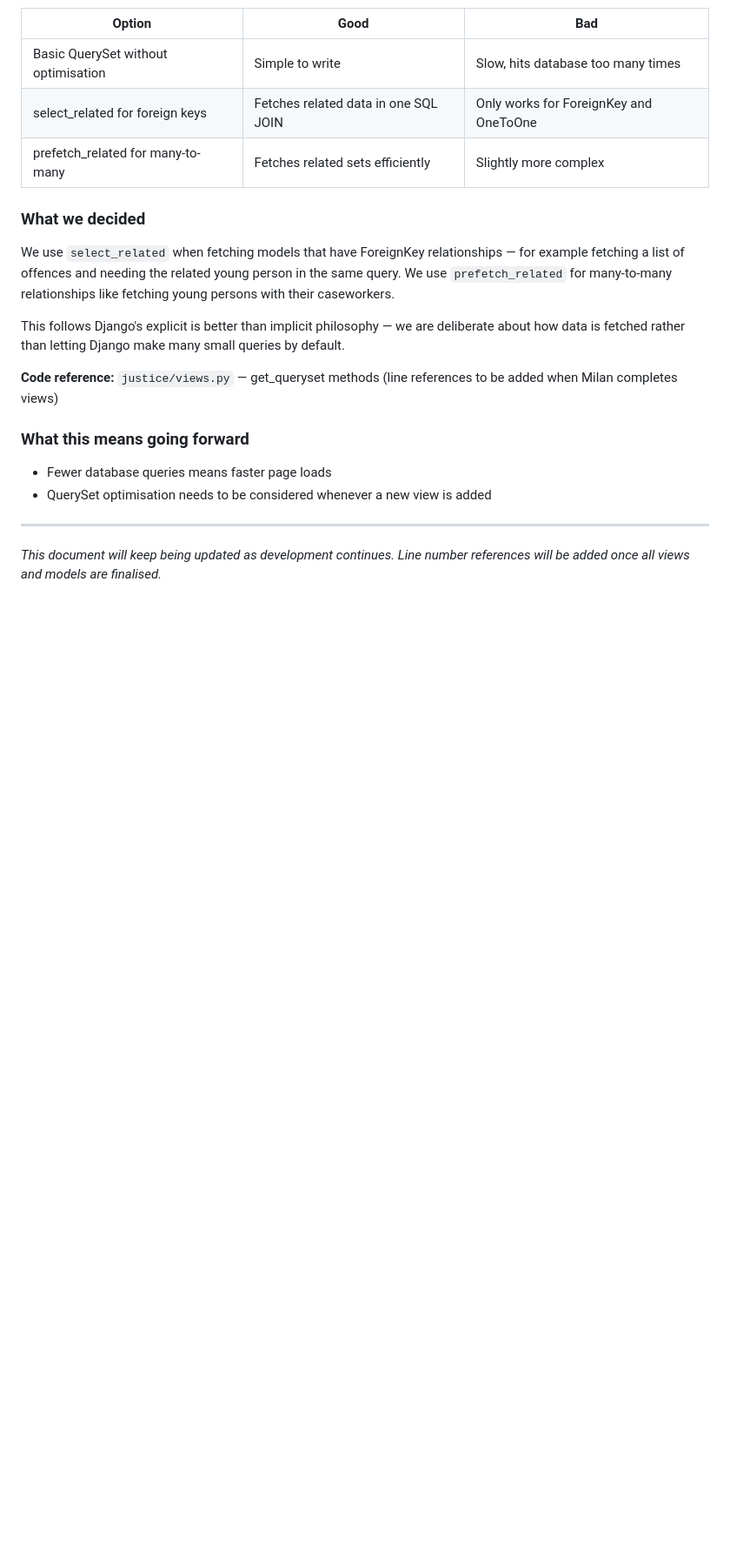
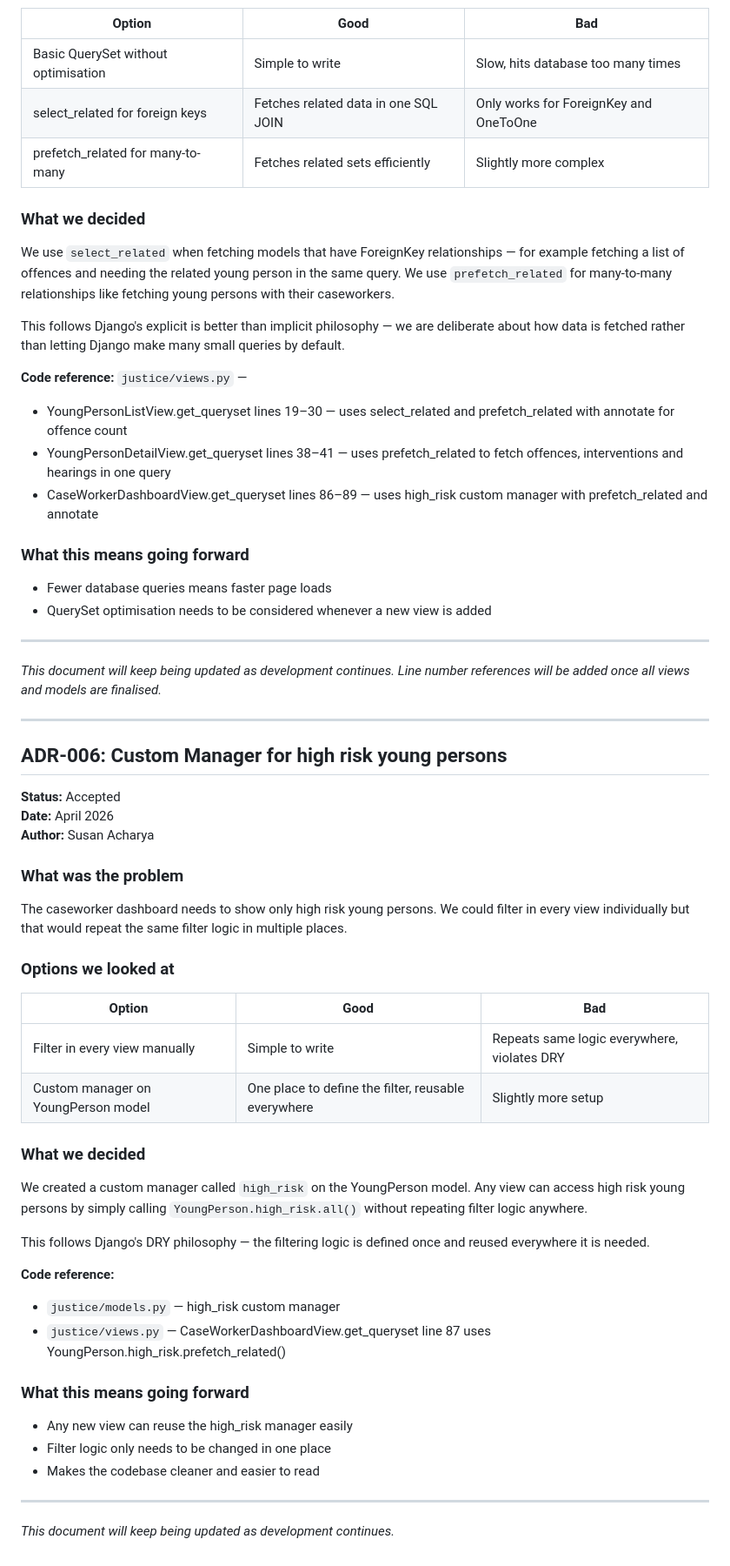
Before and after one commit to susanA10-afk/hit237-group-project-group7, a Markdown page: ADR.md, the part around one of its changes. Shown at 87% size. Drawn GitHub-style; blank space fills up the shorter version.

Commit message:
Susan: Complete ADR.md with all 6 entries and line references

```diff
--- a/ADR.md
+++ b/ADR.md
@@ -200,8 +207,15 @@ This follows Django's explicit is better than implicit
 philosophy — we are deliberate about how data is fetched
 rather than letting Django make many small queries by default.
 
-**Code reference:** `justice/views.py` — get_queryset methods
-(line references to be added when Milan completes views)
+**Code reference:** `justice/views.py` —
+- YoungPersonListView.get_queryset lines 19–30 — uses
+select_related and prefetch_related with annotate for
+offence count
+- YoungPersonDetailView.get_queryset lines 38–41 — uses
+prefetch_related to fetch offences, interventions and
+hearings in one query
+- CaseWorkerDashboardView.get_queryset lines 86–89 — uses
+high_risk custom manager with prefetch_related and annotate
 
 ### What this means going forward
 - Fewer database queries means faster page loads
@@ -213,3 +227,47 @@ a new view is added
 *This document will keep being updated as development
 continues. Line number references will be added once
 all views and models are finalised.*
+
+---
+
+## ADR-006: Custom Manager for high risk young persons
+
+**Status:** Accepted
+**Date:** April 2026
+**Author:** Susan Acharya
+
+### What was the problem
+The caseworker dashboard needs to show only high risk young
+persons. We could filter in every view individually but that
+would repeat the same filter logic in multiple places.
+
+### Options we looked at
+
+| Option | Good | Bad |
+|--------|------|-----|
+| Filter in every view manually | Simple to write | Repeats same logic everywhere, violates DRY |
+| Custom manager on YoungPerson model | One place to define the filter, reusable everywhere | Slightly more setup |
+
+### What we decided
+We created a custom manager called `high_risk` on the
+YoungPerson model. Any view can access high risk young
+persons by simply calling `YoungPerson.high_risk.all()`
+without repeating filter logic anywhere.
+
+This follows Django's DRY philosophy — the filtering
+logic is defined once and reused everywhere it is needed.
+
+**Code reference:**
+- `justice/models.py` — high_risk custom manager
+- `justice/views.py` — CaseWorkerDashboardView.get_queryset
+line 87 uses YoungPerson.high_risk.prefetch_related()
+
+### What this means going forward
+- Any new view can reuse the high_risk manager easily
+- Filter logic only needs to be changed in one place
+- Makes the codebase cleaner and easier to read
+
+---
+
+*This document will keep being updated as development
+continues.*
```
Also changed, not shown: other parts of ADR.md (+11 -4 lines).
